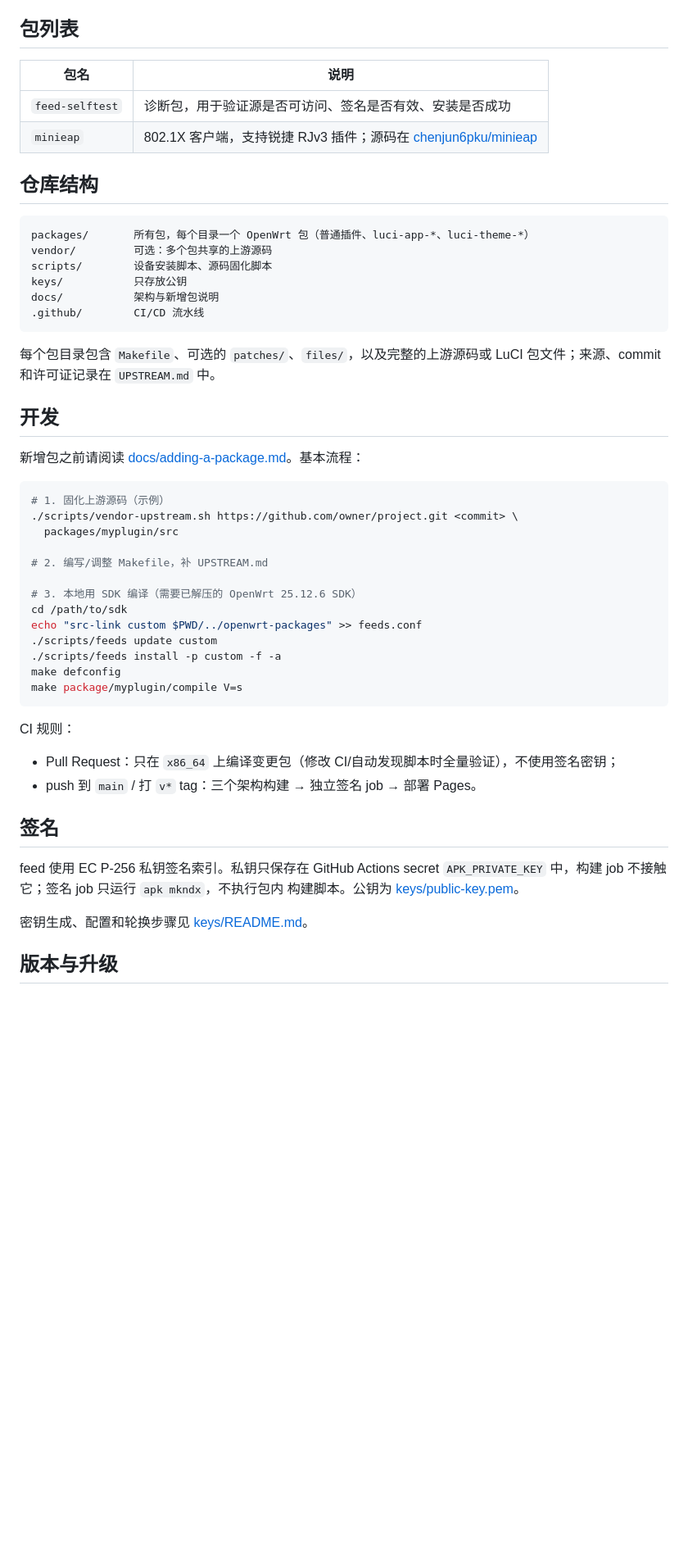
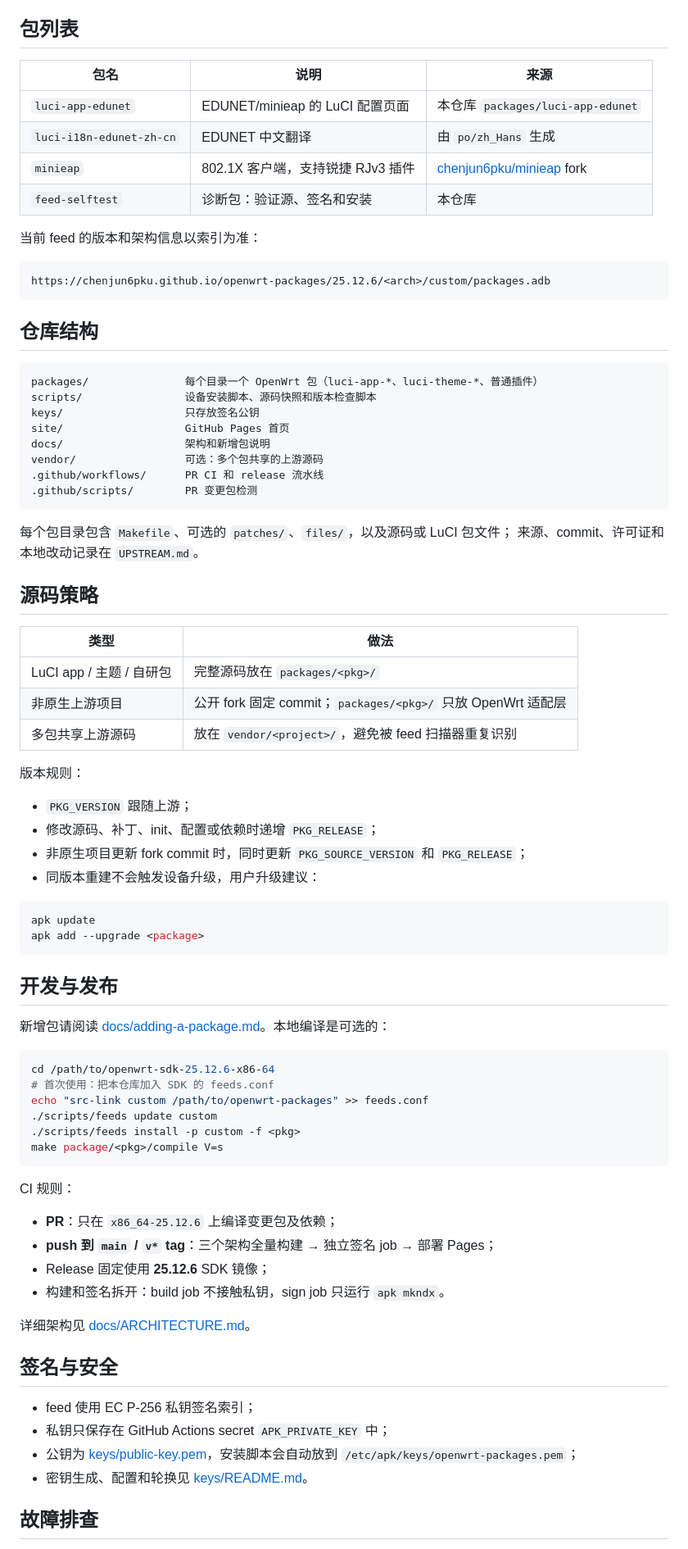
Before and after one commit to chenjun6pku/openwrt-packages, a Markdown page: README.md, the part around one of its changes. Shown at 82% size. GitHub-like rendering; blank space fills up the shorter version.

Commit message:
docs: restructure README (#9)
Reorganize the README and add the missing EDUNET packages.

Co-Authored-By: Claude Code <noreply@anthropic.com>

````diff
--- a/README.md
+++ b/README.md
@@ -56,57 +89,84 @@ sysupgrade 时通常会保留；如果设备没有保留，重新执行安装脚
 
 ## 包列表
 
-| 包名 | 说明 |
-| --- | --- |
-| `feed-selftest` | 诊断包，用于验证源是否可访问、签名是否有效、安装是否成功 |
-| `minieap` | 802.1X 客户端，支持锐捷 RJv3 插件；源码在 [chenjun6pku/minieap](https://github.com/chenjun6pku/minieap) |
+| 包名 | 说明 | 来源 |
+| --- | --- | --- |
+| `luci-app-edunet` | EDUNET/minieap 的 LuCI 配置页面 | 本仓库 `packages/luci-app-edunet` |
+| `luci-i18n-edunet-zh-cn` | EDUNET 中文翻译 | 由 `po/zh_Hans` 生成 |
+| `minieap` | 802.1X 客户端，支持锐捷 RJv3 插件 | [chenjun6pku/minieap](https://github.com/chenjun6pku/minieap) fork |
+| `feed-selftest` | 诊断包：验证源、签名和安装 | 本仓库 |
+
+当前 feed 的版本和架构信息以索引为准：
+
+```text
+https://chenjun6pku.github.io/openwrt-packages/25.12.6/<arch>/custom/packages.adb
+```
 
 ## 仓库结构
 
 ```text
-packages/       所有包，每个目录一个 OpenWrt 包（普通插件、luci-app-*、luci-theme-*）
-vendor/         可选：多个包共享的上游源码
-scripts/        设备安装脚本、源码固化脚本
-keys/           只存放公钥
-docs/           架构与新增包说明
-.github/        CI/CD 流水线
+packages/               每个目录一个 OpenWrt 包（luci-app-*、luci-theme-*、普通插件）
+scripts/                设备安装脚本、源码快照和版本检查脚本
+keys/                   只存放签名公钥
+site/                   GitHub Pages 首页
+docs/                   架构和新增包说明
+vendor/                 可选：多个包共享的上游源码
+.github/workflows/      PR CI 和 release 流水线
+.github/scripts/        PR 变更包检测
 ```
 
-每个包目录包含 `Makefile`、可选的 `patches/`、`files/`，以及完整的上游源码或
-LuCI 包文件；来源、commit 和许可证记录在 `UPSTREAM.md` 中。
+每个包目录包含 `Makefile`、可选的 `patches/`、`files/`，以及源码或 LuCI 包文件；
+来源、commit、许可证和本地改动记录在 `UPSTREAM.md`。
 
-## 开发
+## 源码策略
 
-新增包之前请阅读 [docs/adding-a-package.md](docs/adding-a-package.md)。基本流程：
+| 类型 | 做法 |
+| --- | --- |
+| LuCI app / 主题 / 自研包 | 完整源码放在 `packages/<pkg>/` |
+| 非原生上游项目 | 公开 fork 固定 commit；`packages/<pkg>/` 只放 OpenWrt 适配层 |
+| 多包共享上游源码 | 放在 `vendor/<project>/`，避免被 feed 扫描器重复识别 |
+
+版本规则：
+
+- `PKG_VERSION` 跟随上游；
+- 修改源码、补丁、init、配置或依赖时递增 `PKG_RELEASE`；
+- 非原生项目更新 fork commit 时，同时更新 `PKG_SOURCE_VERSION` 和 `PKG_RELEASE`；
+- 同版本重建不会触发设备升级，用户升级建议：
 
 ```sh
-# 1. 固化上游源码（示例）
-./scripts/vendor-upstream.sh https://github.com/owner/project.git <commit> \
-  packages/myplugin/src
+apk update
+apk add --upgrade <package>
+```
 
-# 2. 编写/调整 Makefile，补 UPSTREAM.md
+## 开发与发布
 
-# 3. 本地用 SDK 编译（需要已解压的 OpenWrt 25.12.6 SDK）
-cd /path/to/sdk
-echo "src-link custom $PWD/../openwrt-packages" >> feeds.conf
+新增包请阅读 [docs/adding-a-package.md](docs/adding-a-package.md)。本地编译是可选的：
+
+```sh
+cd /path/to/openwrt-sdk-25.12.6-x86-64
+# 首次使用：把本仓库加入 SDK 的 feeds.conf
+echo "src-link custom /path/to/openwrt-packages" >> feeds.conf
 ./scripts/feeds update custom
-./scripts/feeds install -p custom -f -a
-make defconfig
-make package/myplugin/compile V=s
+./scripts/feeds install -p custom -f <pkg>
+make package/<pkg>/compile V=s
 ```
 
 CI 规则：
 
-- Pull Request：只在 `x86_64` 上编译变更包（修改 CI/自动发现脚本时全量验证），不使用签名密钥；
-- push 到 `main` / 打 `v*` tag：三个架构构建 → 独立签名 job → 部署 Pages。
+- **PR**：只在 `x86_64-25.12.6` 上编译变更包及依赖；
+- **push 到 `main` / `v*` tag**：三个架构全量构建 → 独立签名 job → 部署 Pages；
+- Release 固定使用 **25.12.6** SDK 镜像；
+- 构建和签名拆开：build job 不接触私钥，sign job 只运行 `apk mkndx`。
 
-## 签名
+详细架构见 [docs/ARCHITECTURE.md](docs/ARCHITECTURE.md)。
 
-feed 使用 EC P-256 私钥签名索引。私钥只保存在 GitHub Actions secret
-`APK_PRIVATE_KEY` 中，构建 job 不接触它；签名 job 只运行 `apk mkndx`，不执行包内
-构建脚本。公钥为 [keys/public-key.pem](keys/public-key.pem)。
+## 签名与安全
 
-密钥生成、配置和轮换步骤见 [keys/README.md](keys/README.md)。
+- feed 使用 EC P-256 私钥签名索引；
+- 私钥只保存在 GitHub Actions secret `APK_PRIVATE_KEY` 中；
+- 公钥为 [keys/public-key.pem](keys/public-key.pem)，安装脚本会自动放到
+  `/etc/apk/keys/openwrt-packages.pem`；
+- 密钥生成、配置和轮换见 [keys/README.md](keys/README.md)。
 
-## 版本与升级
+## 故障排查
 
````
Also changed, not shown: other parts of README.md (+58 -24 lines).
